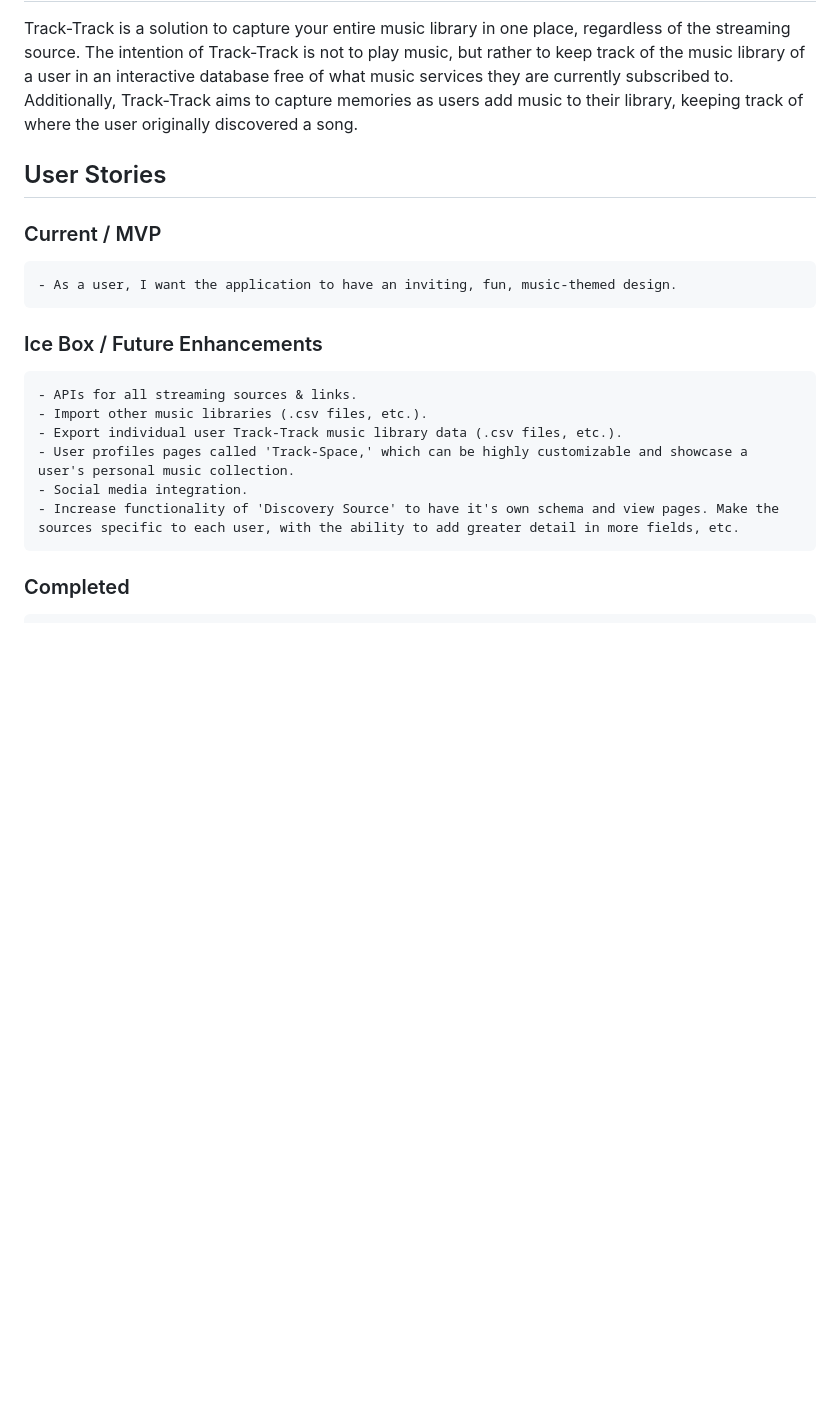
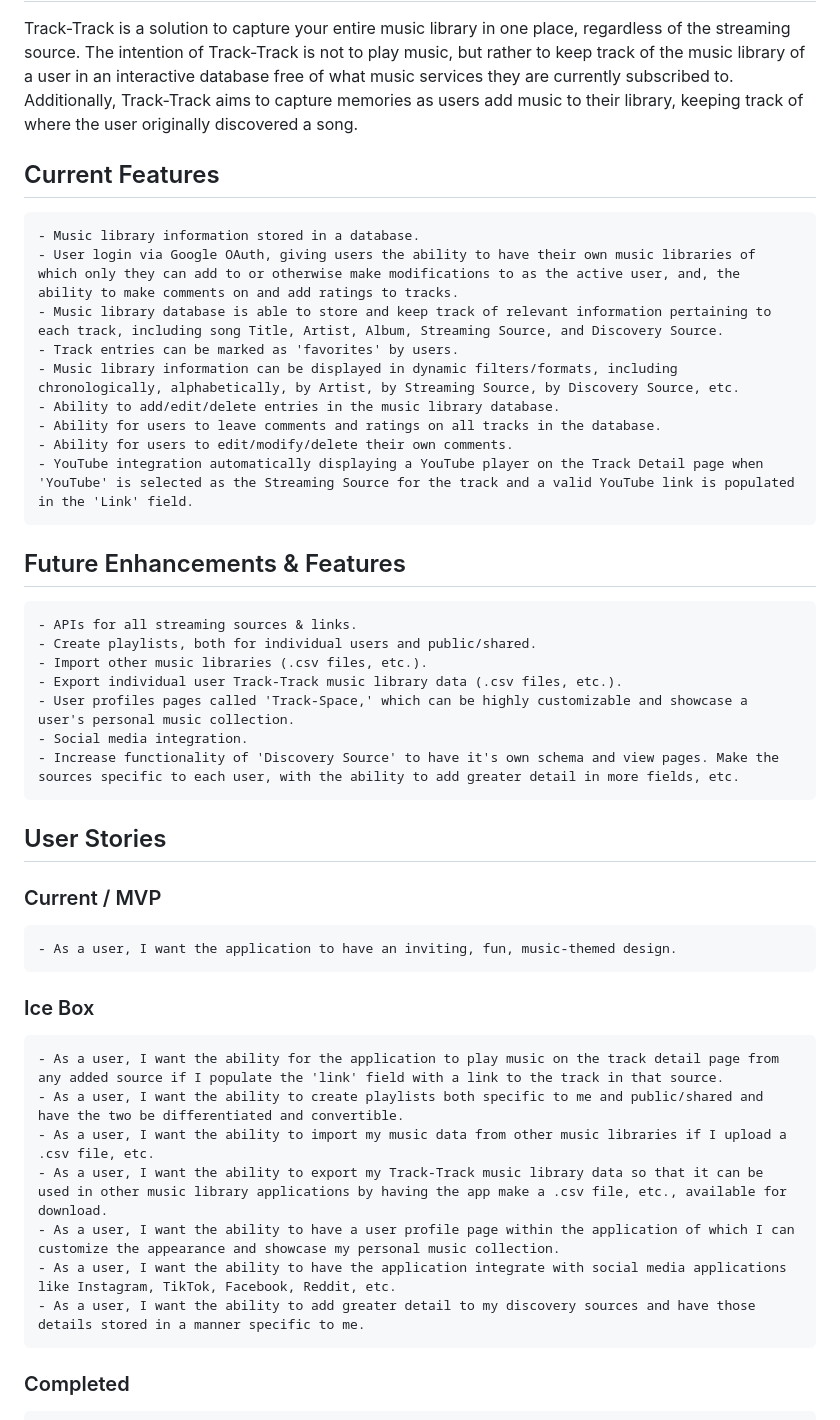
Before and after one commit to rextsears/track-track, a Markdown page: README.md, the part around the change. Rendered like a GitHub page; blank space fills up the shorter version.

Commit message:
README and formatting updates

```diff
--- a/README.md
+++ b/README.md
@@ -4,18 +4,39 @@
 
 Track-Track is a solution to capture your entire music library in one place, regardless of the streaming source. The intention of Track-Track is not to play music, but rather to keep track of the music library of a user in an interactive database free of what music services they are currently subscribed to. Additionally, Track-Track aims to capture memories as users add music to their library, keeping track of where the user originally discovered a song.
 
+## Current Features
+    - Music library information stored in a database.
+    - User login via Google OAuth, giving users the ability to have their own music libraries of which only they can add to or otherwise make modifications to as the active user, and, the ability to make comments on and add ratings to tracks.
+    - Music library database is able to store and keep track of relevant information pertaining to each track, including song Title, Artist, Album, Streaming Source, and Discovery Source.
+    - Track entries can be marked as 'favorites' by users.
+    - Music library information can be displayed in dynamic filters/formats, including chronologically, alphabetically, by Artist, by Streaming Source, by Discovery Source, etc.
+    - Ability to add/edit/delete entries in the music library database.
+    - Ability for users to leave comments and ratings on all tracks in the database.
+    - Ability for users to edit/modify/delete their own comments.
+    - YouTube integration automatically displaying a YouTube player on the Track Detail page when 'YouTube' is selected as the Streaming Source for the track and a valid YouTube link is populated in the 'Link' field.
+
+## Future Enhancements & Features
+    - APIs for all streaming sources & links.
+    - Create playlists, both for individual users and public/shared.
+    - Import other music libraries (.csv files, etc.).
+    - Export individual user Track-Track music library data (.csv files, etc.).
+    - User profiles pages called 'Track-Space,' which can be highly customizable and showcase a user's personal music collection.
+    - Social media integration.
+    - Increase functionality of 'Discovery Source' to have it's own schema and view pages. Make the sources specific to each user, with the ability to add greater detail in more fields, etc.
+
 ## User Stories
 
 ### Current / MVP
     - As a user, I want the application to have an inviting, fun, music-themed design.
 
-### Ice Box / Future Enhancements
-    - APIs for all streaming sources & links.
-    - Import other music libraries (.csv files, etc.).
-    - Export individual user Track-Track music library data (.csv files, etc.).
-    - User profiles pages called 'Track-Space,' which can be highly customizable and showcase a user's personal music collection.
-    - Social media integration.
-    - Increase functionality of 'Discovery Source' to have it's own schema and view pages. Make the sources specific to each user, with the ability to add greater detail in more fields, etc.
+### Ice Box
+    - As a user, I want the ability for the application to play music on the track detail page from any added source if I populate the 'link' field with a link to the track in that source.
+    - As a user, I want the ability to create playlists both specific to me and public/shared and have the two be differentiated and convertible.
+    - As a user, I want the ability to import my music data from other music libraries if I upload a .csv file, etc.
+    - As a user, I want the ability to export my Track-Track music library data so that it can be used in other music library applications by having the app make a .csv file, etc., available for download.
+    - As a user, I want the ability to have a user profile page within the application of which I can customize the appearance and showcase my personal music collection.
+    - As a user, I want the ability to have the application integrate with social media applications like Instagram, TikTok, Facebook, Reddit, etc.
+    - As a user, I want the ability to add greater detail to my discovery sources and have those details stored in a manner specific to me.
 
 
 ### Completed
```
